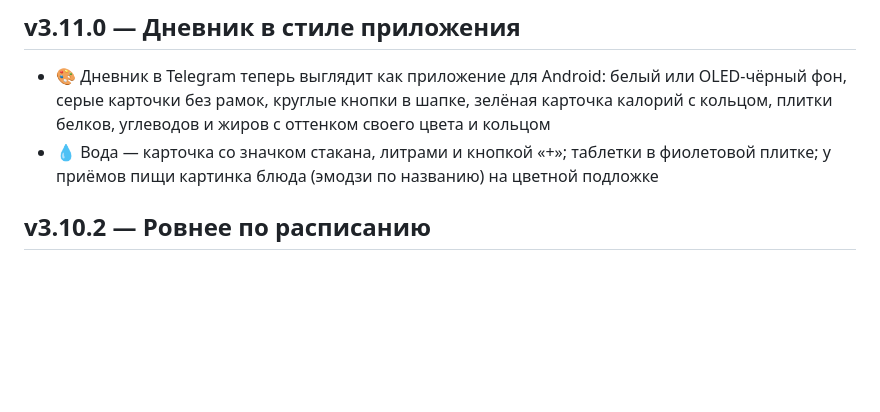
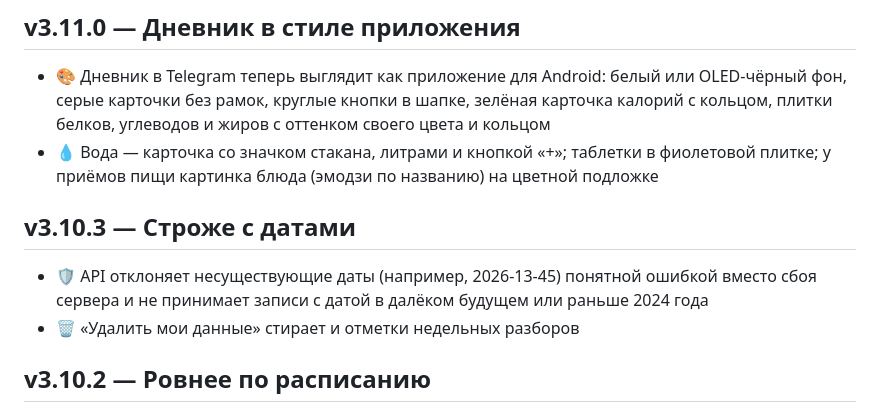
Before and after one commit to sailxx/FITTER-AI, a Markdown page: CHANGELOG.ru.md, the part around the change. Drawn GitHub-style; blank space fills up the shorter version.

```diff
--- a/CHANGELOG.ru.md
+++ b/CHANGELOG.ru.md
@@ -5,6 +5,10 @@
 ## v3.11.0 — Дневник в стиле приложения
 - 🎨 Дневник в Telegram теперь выглядит как приложение для Android: белый или OLED-чёрный фон, серые карточки без рамок, круглые кнопки в шапке, зелёная карточка калорий с кольцом, плитки белков, углеводов и жиров с оттенком своего цвета и кольцом
 - 💧 Вода — карточка со значком стакана, литрами и кнопкой «+»; таблетки в фиолетовой плитке; у приёмов пищи картинка блюда (эмодзи по названию) на цветной подложке
+
+## v3.10.3 — Строже с датами
+- 🛡 API отклоняет несуществующие даты (например, 2026-13-45) понятной ошибкой вместо сбоя сервера и не принимает записи с датой в далёком будущем или раньше 2024 года
+- 🗑 «Удалить мои данные» стирает и отметки недельных разборов
 
 ## v3.10.2 — Ровнее по расписанию
 - 🧠 Воскресные разборы больше не обрываются на 50 людях: кто не поместился, того добирают следующие запуски в тот же вечер, дважды разбор никому не приходит
```
Also changed, not shown: CHANGELOG.md (+4 -0 lines).
